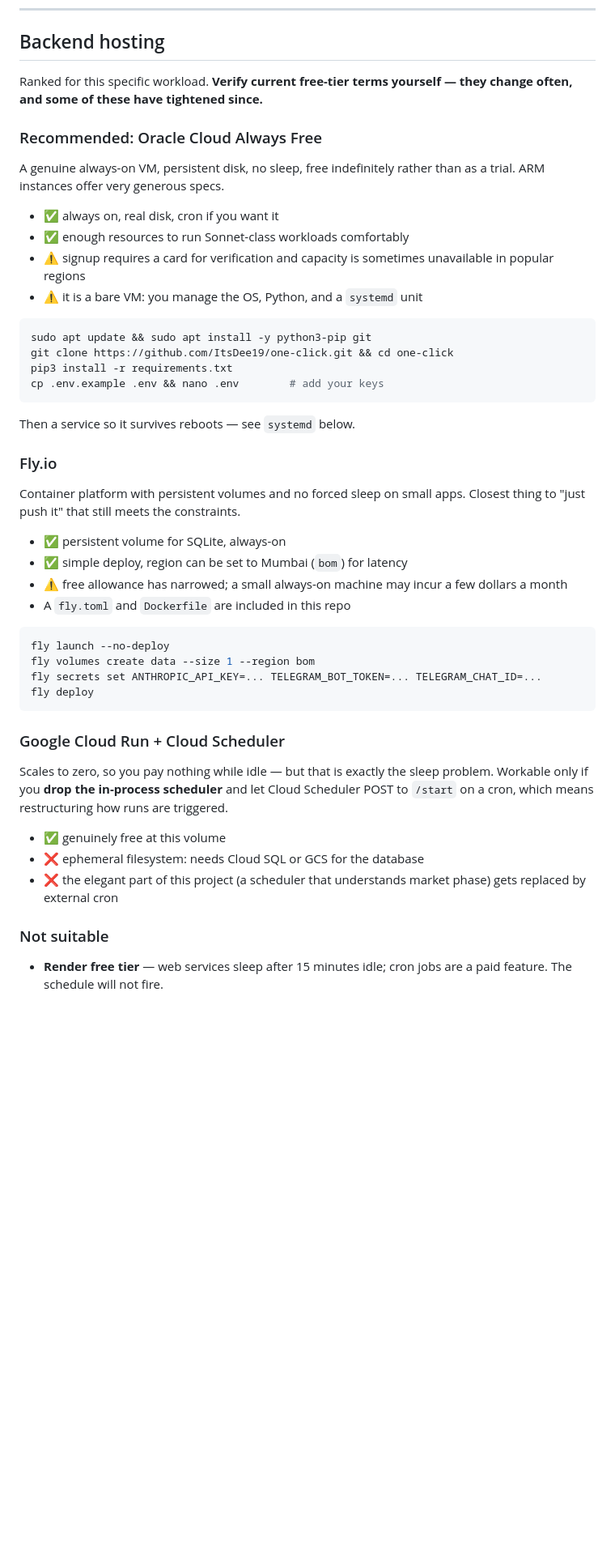
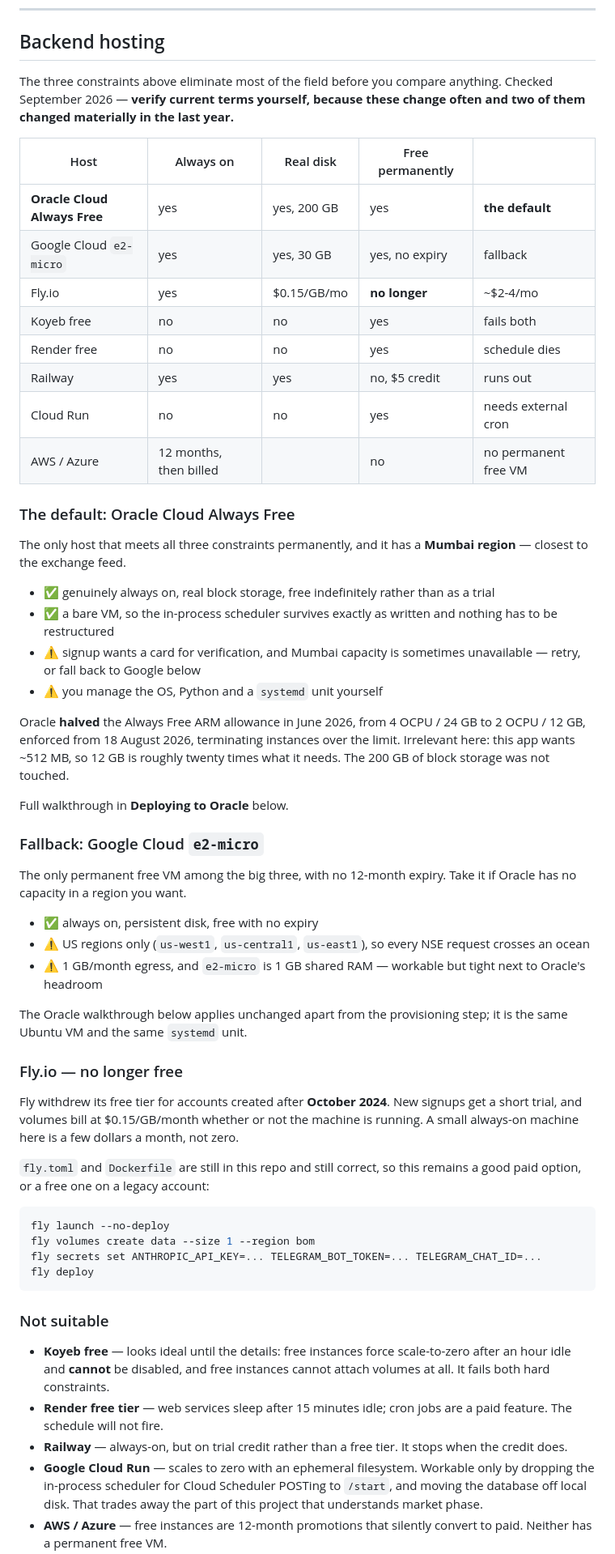
Before and after one commit to ItsDee19/one-click, a Markdown page: DEPLOY.md, the part around one of its changes. Shown at 81% size. Rendered like a GitHub page; blank space fills up the shorter version.

````diff
--- a/DEPLOY.md
+++ b/DEPLOY.md
@@ -58,39 +58,64 @@ wrong shape for this.
 
 ## Backend hosting
 
-Ranked for this specific workload. **Verify current free-tier terms yourself —
-they change often, and some of these have tightened since.**
+The three constraints above eliminate most of the field before you compare
+anything. Checked September 2026 — **verify current terms yourself, because
+these change often and two of them changed materially in the last year.**
 
-### Recommended: Oracle Cloud Always Free
+| Host | Always on | Real disk | Free permanently | |
+|---|---|---|---|---|
+| **Oracle Cloud Always Free** | yes | yes, 200 GB | yes | **the default** |
+| Google Cloud `e2-micro` | yes | yes, 30 GB | yes, no expiry | fallback |
+| Fly.io | yes | $0.15/GB/mo | **no longer** | ~$2-4/mo |
+| Koyeb free | no | no | yes | fails both |
+| Render free | no | no | yes | schedule dies |
+| Railway | yes | yes | no, $5 credit | runs out |
+| Cloud Run | no | no | yes | needs external cron |
+| AWS / Azure | 12 months, then billed | | no | no permanent free VM |
 
-A genuine always-on VM, persistent disk, no sleep, free indefinitely rather
-than as a trial. ARM instances offer very generous specs.
+### The default: Oracle Cloud Always Free
 
-- ✅ always on, real disk, cron if you want it
-- ✅ enough resources to run Sonnet-class workloads comfortably
-- ⚠️ signup requires a card for verification and capacity is sometimes
-  unavailable in popular regions
-- ⚠️ it is a bare VM: you manage the OS, Python, and a `systemd` unit
+The only host that meets all three constraints permanently, and it has a
+**Mumbai region** — closest to the exchange feed.
 
-```bash
-sudo apt update && sudo apt install -y python3-pip git
-git clone https://github.com/ItsDee19/one-click.git && cd one-click
-pip3 install -r requirements.txt
-cp .env.example .env && nano .env        # add your keys
-```
+- ✅ genuinely always on, real block storage, free indefinitely rather than as
+  a trial
+- ✅ a bare VM, so the in-process scheduler survives exactly as written and
+  nothing has to be restructured
+- ⚠️ signup wants a card for verification, and Mumbai capacity is sometimes
+  unavailable — retry, or fall back to Google below
+- ⚠️ you manage the OS, Python and a `systemd` unit yourself
 
-Then a service so it survives reboots — see `systemd` below.
+Oracle **halved** the Always Free ARM allowance in June 2026, from 4 OCPU /
+24 GB to 2 OCPU / 12 GB, enforced from 18 August 2026, terminating instances
+over the limit. Irrelevant here: this app wants ~512 MB, so 12 GB is roughly
+twenty times what it needs. The 200 GB of block storage was not touched.
 
-### Fly.io
+Full walkthrough in **Deploying to Oracle** below.
 
-Container platform with persistent volumes and no forced sleep on small apps.
-Closest thing to "just push it" that still meets the constraints.
+### Fallback: Google Cloud `e2-micro`
 
-- ✅ persistent volume for SQLite, always-on
-- ✅ simple deploy, region can be set to Mumbai (`bom`) for latency
-- ⚠️ free allowance has narrowed; a small always-on machine may incur a few
-  dollars a month
-- A `fly.toml` and `Dockerfile` are included in this repo
+The only permanent free VM among the big three, with no 12-month expiry. Take
+it if Oracle has no capacity in a region you want.
+
+- ✅ always on, persistent disk, free with no expiry
+- ⚠️ US regions only (`us-west1`, `us-central1`, `us-east1`), so every NSE
+  request crosses an ocean
+- ⚠️ 1 GB/month egress, and `e2-micro` is 1 GB shared RAM — workable but tight
+  next to Oracle's headroom
+
+The Oracle walkthrough below applies unchanged apart from the provisioning
+step; it is the same Ubuntu VM and the same `systemd` unit.
+
+### Fly.io — no longer free
+
+Fly withdrew its free tier for accounts created after **October 2024**. New
+signups get a short trial, and volumes bill at $0.15/GB/month whether or not
+the machine is running. A small always-on machine here is a few dollars a
+month, not zero.
+
+`fly.toml` and `Dockerfile` are still in this repo and still correct, so this
+remains a good paid option, or a free one on a legacy account:
 
 ```bash
 fly launch --no-deploy
@@ -99,20 +124,19 @@ fly secrets set ANTHROPIC_API_KEY=... TELEGRAM_BOT_TOKEN=... TELEGRAM_CHAT_ID=..
 fly deploy
 ```
 
-### Google Cloud Run + Cloud Scheduler
-
-Scales to zero, so you pay nothing while idle — but that is exactly the sleep
-problem. Workable only if you **drop the in-process scheduler** and let Cloud
-Scheduler POST to `/start` on a cron, which means restructuring how runs are
-triggered.
-
-- ✅ genuinely free at this volume
-- ❌ ephemeral filesystem: needs Cloud SQL or GCS for the database
-- ❌ the elegant part of this project (a scheduler that understands market
-  phase) gets replaced by external cron
-
 ### Not suitable
 
+- **Koyeb free** — looks ideal until the details: free instances force
+  scale-to-zero after an hour idle and **cannot** be disabled, and free
+  instances cannot attach volumes at all. It fails both hard constraints.
 - **Render free tier** — web services sleep after 15 minutes idle; cron jobs
   are a paid feature. The schedule will not fire.
+- **Railway** — always-on, but on trial credit rather than a free tier. It
+  stops when the credit does.
+- **Google Cloud Run** — scales to zero with an ephemeral filesystem. Workable
+  only by dropping the in-process scheduler for Cloud Scheduler POSTing to
+  `/start`, and moving the database off local disk. That trades away the part
+  of this project that understands market phase.
+- **AWS / Azure** — free instances are 12-month promotions that silently
+  convert to paid. Neither has a permanent free VM.
 - **Vercel / Netlify functions** — serverless, no long-lived threads, no disk.
````
Also changed, not shown: other parts of DEPLOY.md (+100 -4 lines).
